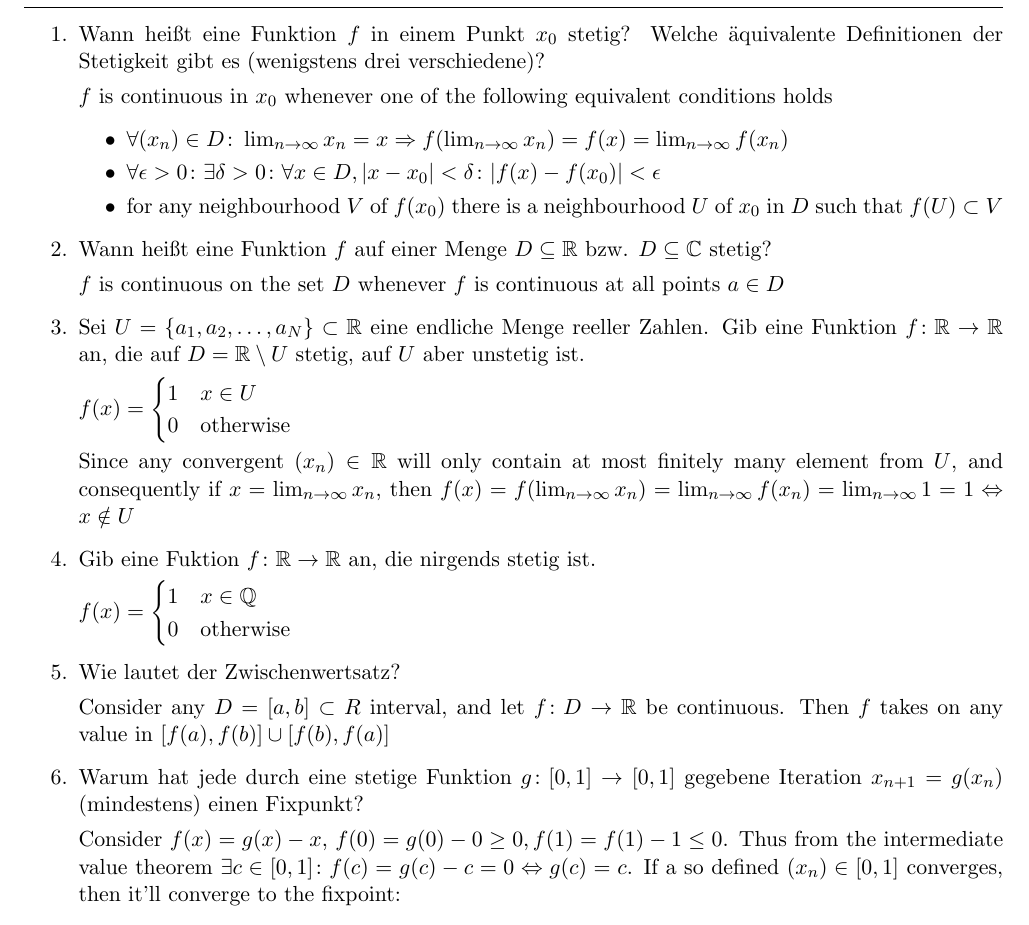
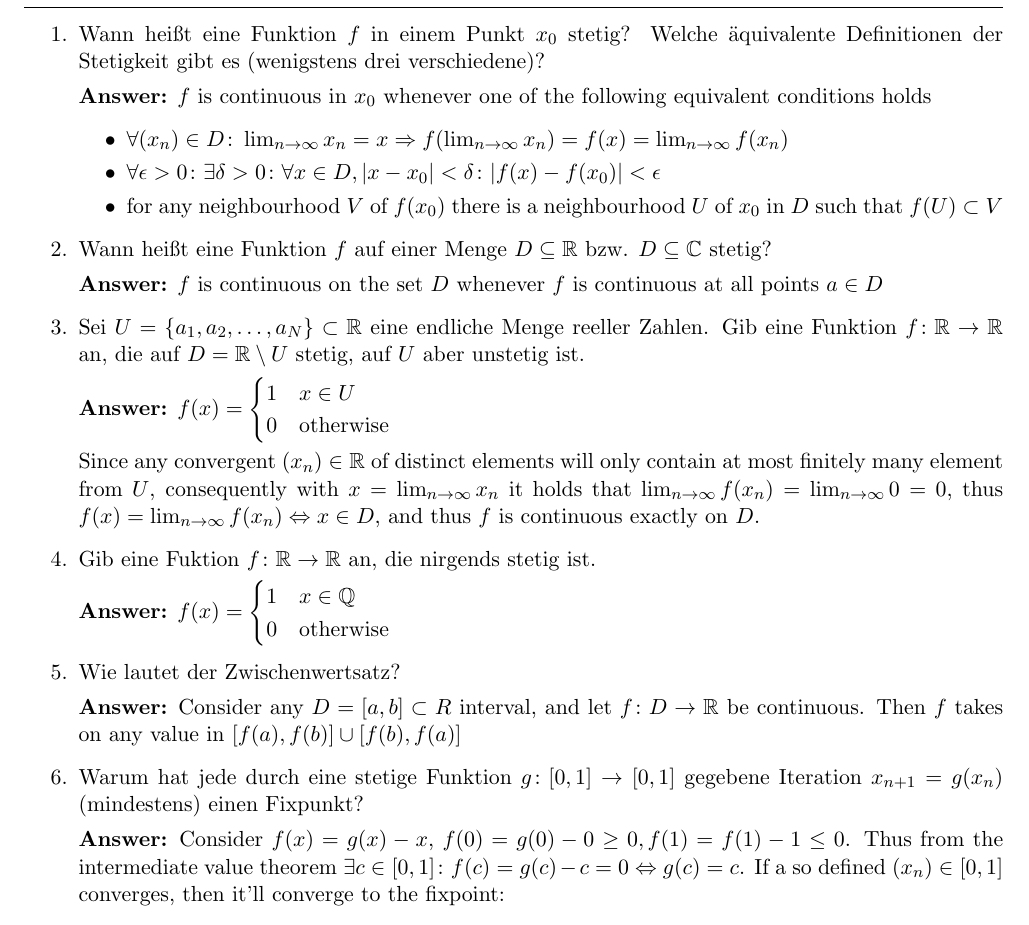
Before and after one commit to kosii/kernfragen, a LaTeX document (3-Stetigkeit/stetigkeit.tex): part of page 1 of 5, cut so that both start at the same text. Compiled offline with pdfLaTeX.

Commit message:
Fix Q3 in Continuity

```diff
--- a/3-Stetigkeit/stetigkeit.tex
+++ b/3-Stetigkeit/stetigkeit.tex
@@ -25,7 +25,7 @@
 
 \item Wann heißt eine Funktion $f$ in einem Punkt $x_0$ stetig? Welche äquivalente Definitionen der Stetigkeit gibt es (wenigstens drei verschiedene)?
 
-$f$ is continuous in $x_0$ whenever one of the following equivalent conditions holds
+\textbf{Answer:} $f$ is continuous in $x_0$ whenever one of the following equivalent conditions holds
 \begin{itemize}
     \item $\forall (x_n) \in D\colon \lim_{n\to\infty}{x_n} = x \Rightarrow f(\lim_{n\to\infty}{x_n}) = f(x) = \lim_{n\to\infty}{f(x_n)}$
     \item $\forall \epsilon > 0\colon \exists \delta > 0\colon \forall x \in D, | x - x_0| < \delta\colon |f(x) - f(x_0)| < \epsilon$
@@ -34,20 +34,21 @@ $f$ is continuous in $x_0$ whenever one of the following equivalent conditions h
 
 \item Wann heißt eine Funktion $f$ auf einer Menge $D \subseteq \mathbb{R}$ bzw. $D \subseteq \mathbb{C}$ stetig?
 
-$f$ is continuous on the set $D$ whenever $f$ is continuous at all points $a \in D$
+\textbf{Answer:} $f$ is continuous on the set $D$ whenever $f$ is continuous at all points $a \in D$
 
 \item Sei $U = \{a_1, a_2, \dots, a_N \} \subset \mathbb{R}$ eine endliche Menge reeller Zahlen. Gib eine Funktion
 $f\colon \mathbb{R} \to \mathbb{R}$ an, die auf $D = \mathbb{R} \setminus U$ stetig, auf $U$ aber unstetig ist.
 
-$f(x) = \begin{cases}
+\textbf{Answer:} $f(x) = \begin{cases}
     1& x \in U\\
     0&\text{otherwise}
 \end{cases}$
 
-Since any convergent $(x_n) \in \mathbb{R}$ will only contain at most finitely many element from $U$, and consequently if $x = \lim_{n \to \infty} x_n$, then $f(x) = f(\lim_{n \to \infty} x_n) = \lim_{n \to \infty} f(x_n) = \lim_{n \to \infty} 1 = 1 \Leftrightarrow x \notin U$
+Since any convergent $(x_n) \in \mathbb{R}$ of distinct elements will only contain at most finitely many element from $U$, consequently with $x = \lim_{n \to \infty} x_n$ it holds that $\lim_{n \to \infty} f(x_n) = \lim_{n \to \infty} 0 = 0$, thus $f(x) = \lim_{n \to \infty} f(x_n) \Leftrightarrow x \in D$, and thus $f$ is continuous exactly on $D$.
 
 \item Gib eine Fuktion $f\colon \mathbb{R} \to \mathbb{R}$ an, die nirgends stetig ist.
 
+\textbf{Answer:}
 $f(x) = \begin{cases}
     1&x\in \mathbb{Q}\\
     0&\text{otherwise}
@@ -55,12 +56,12 @@ $f(x) = \begin{cases}
 
 \item Wie lautet der Zwischenwertsatz?
 
-Consider any $D = [a, b] \subset R$ interval, and let $f\colon D \to \mathbb{R}$ be continuous. Then $f$ takes on any value in $[f(a), f(b)] \cup [f(b), f(a)]$
+\textbf{Answer:} Consider any $D = [a, b] \subset R$ interval, and let $f\colon D \to \mathbb{R}$ be continuous. Then $f$ takes on any value in $[f(a), f(b)] \cup [f(b), f(a)]$
 
 % question 6
 \item Warum hat jede durch eine stetige Funktion $g\colon [0,1] \to [0,1]$ gegebene Iteration $x_{n+1} = g(x_n)$ (mindestens) einen Fixpunkt?
 
-Consider $f(x) = g(x) - x$, $f(0) = g(0) - 0 \ge 0, f(1) = f(1) - 1 \le 0$. Thus from the intermediate value theorem $\exists c\in[0, 1]\colon f(c) = g(c) - c = 0 \Leftrightarrow g(c) = c$. If a so defined $(x_n) \in [0,1]$ converges, then it'll converge to the fixpoint:
+\textbf{Answer:} Consider $f(x) = g(x) - x$, $f(0) = g(0) - 0 \ge 0, f(1) = f(1) - 1 \le 0$. Thus from the intermediate value theorem $\exists c\in[0, 1]\colon f(c) = g(c) - c = 0 \Leftrightarrow g(c) = c$. If a so defined $(x_n) \in [0,1]$ converges, then it'll converge to the fixpoint:
 $$f(\lim_{n\to\infty} x_n) = \lim_{n\to\infty} f(x_n) = \lim_{n\to\infty} x_{n+1}$$
 
 But the convergence is not guaranteed, consider $g(x) = 1-x$ and $x_0 = 0$, which is divergent.
```
Also changed, not shown: 3-Stetigkeit/stetigkeit.pdf, README.md.
